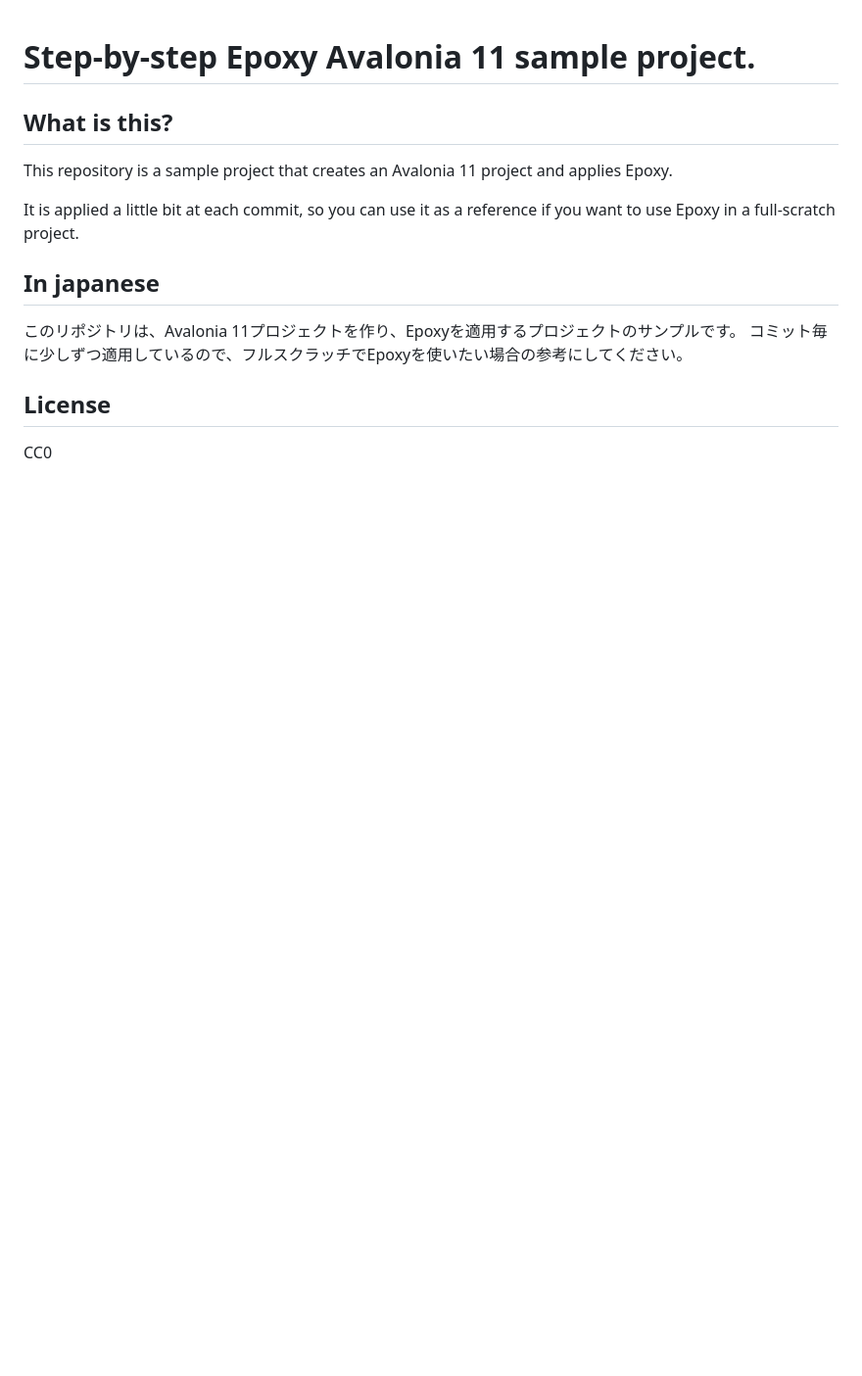
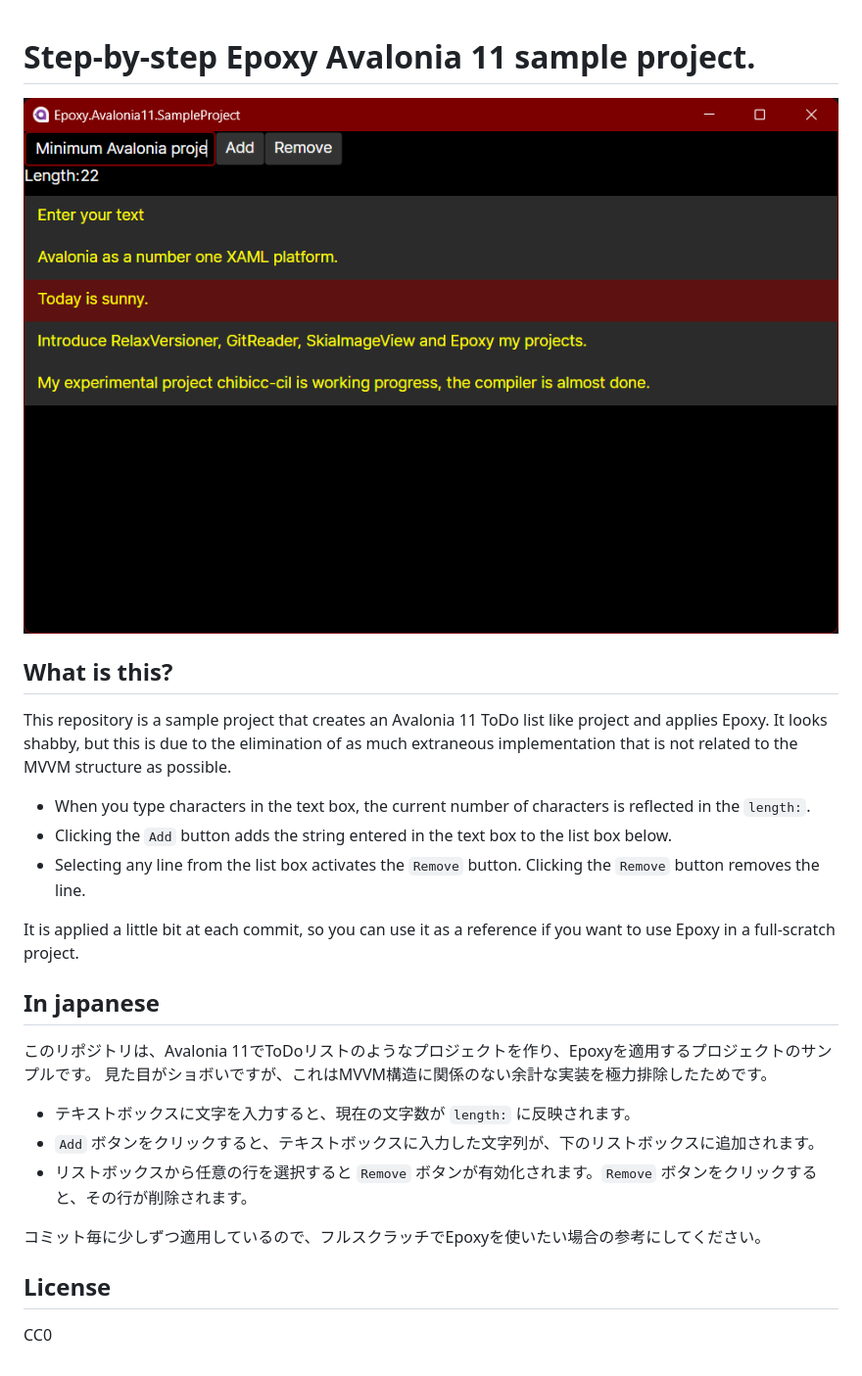
Before and after one commit to kekyo/Epoxy.Avalonia11.SampleProject, a Markdown page: README.md, the part around the change. Shown: that part at 98% size. GitHub-like rendering; pictures changed too: Images/Window.png (added); blank space fills up the shorter version.

Commit message:
Added guide image.

```diff
--- a/README.md
+++ b/README.md
@@ -1,15 +1,29 @@
 # Step-by-step Epoxy Avalonia 11 sample project.
+
+![Window image](Images/Window.png)
 
 ## What is this?
 
-This repository is a sample project that creates an Avalonia 11 project and applies Epoxy.
+This repository is a sample project that creates an Avalonia 11 ToDo list like project and applies Epoxy.
+It looks shabby, but this is due to the elimination of as much extraneous implementation
+that is not related to the MVVM structure as possible.
+
+* When you type characters in the text box, the current number of characters is reflected in the `length:`.
+* Clicking the `Add` button adds the string entered in the text box to the list box below.
+* Selecting any line from the list box activates the `Remove` button. Clicking the `Remove` button removes the line.
 
 It is applied a little bit at each commit, so you can use it as a reference
 if you want to use Epoxy in a full-scratch project.
 
 ## In japanese
 
-このリポジトリは、Avalonia 11プロジェクトを作り、Epoxyを適用するプロジェクトのサンプルです。
+このリポジトリは、Avalonia 11でToDoリストのようなプロジェクトを作り、Epoxyを適用するプロジェクトのサンプルです。
+見た目がショボいですが、これはMVVM構造に関係のない余計な実装を極力排除したためです。
+
+* テキストボックスに文字を入力すると、現在の文字数が `length:` に反映されます。
+* `Add` ボタンをクリックすると、テキストボックスに入力した文字列が、下のリストボックスに追加されます。
+* リストボックスから任意の行を選択すると `Remove` ボタンが有効化されます。`Remove` ボタンをクリックすると、その行が削除されます。
+
 コミット毎に少しずつ適用しているので、フルスクラッチでEpoxyを使いたい場合の参考にしてください。
 
 ## License
```
